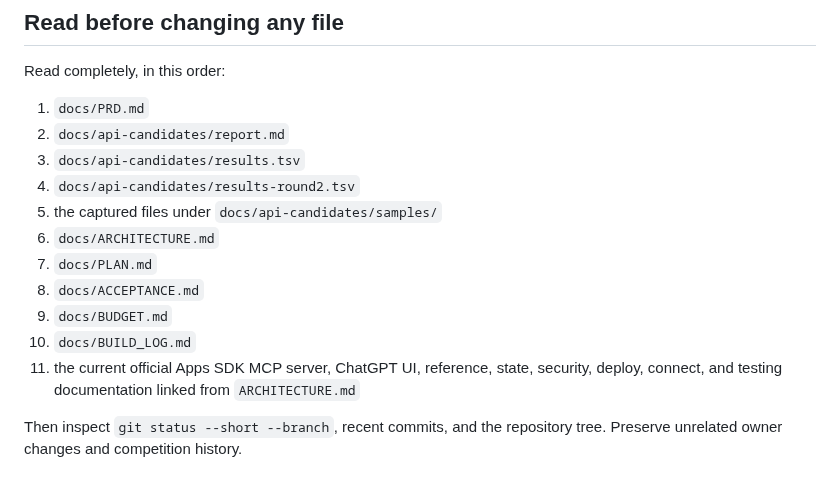
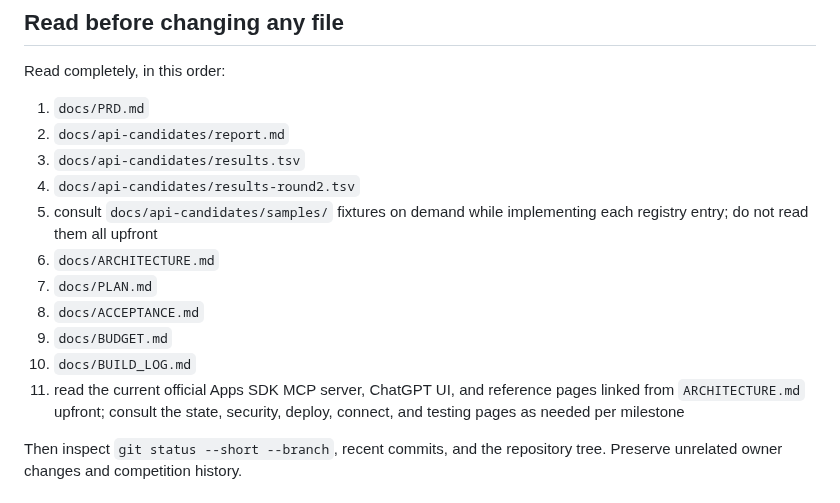
Before and after one commit to yottayoshida/randomware, a Markdown page: docs/GOAL.md, the part around the change. Rendered like a GitHub page.

Commit message:
docs: make goal reading requirements incremental

```diff
--- a/docs/GOAL.md
+++ b/docs/GOAL.md
@@ -14,13 +14,13 @@ Read completely, in this order:
 2. `docs/api-candidates/report.md`
 3. `docs/api-candidates/results.tsv`
 4. `docs/api-candidates/results-round2.tsv`
-5. the captured files under `docs/api-candidates/samples/`
+5. consult `docs/api-candidates/samples/` fixtures on demand while implementing each registry entry; do not read them all upfront
 6. `docs/ARCHITECTURE.md`
 7. `docs/PLAN.md`
 8. `docs/ACCEPTANCE.md`
 9. `docs/BUDGET.md`
 10. `docs/BUILD_LOG.md`
-11. the current official Apps SDK MCP server, ChatGPT UI, reference, state, security, deploy, connect, and testing documentation linked from `ARCHITECTURE.md`
+11. read the current official Apps SDK MCP server, ChatGPT UI, and reference pages linked from `ARCHITECTURE.md` upfront; consult the state, security, deploy, connect, and testing pages as needed per milestone
 
 Then inspect `git status --short --branch`, recent commits, and the repository tree. Preserve unrelated owner changes and competition history.
 
```
